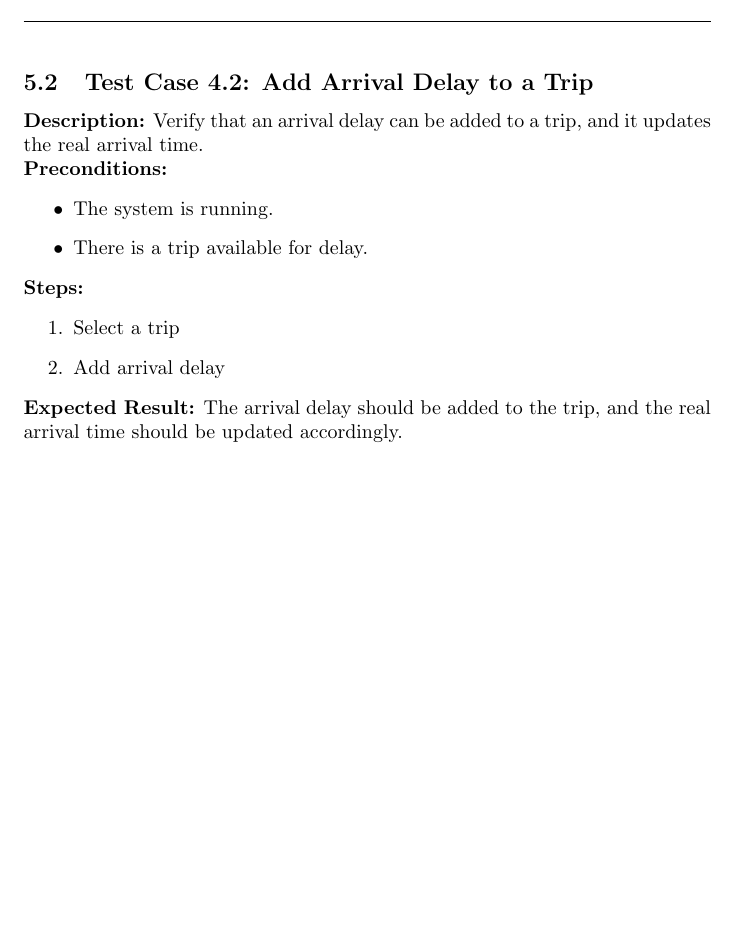
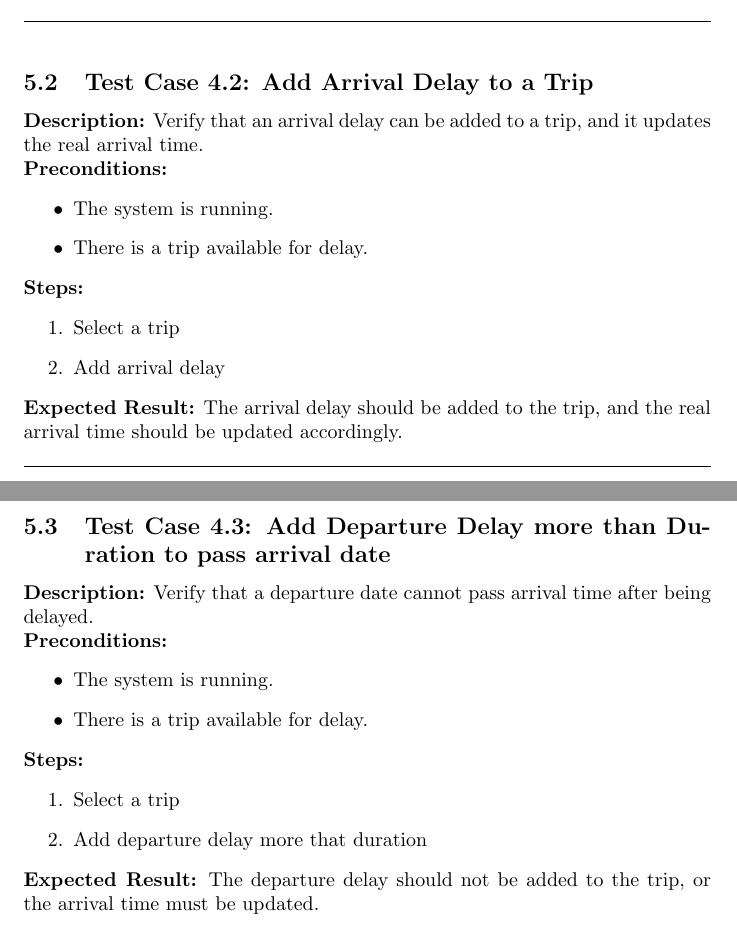
Before and after one commit to AlirezaSaei1/Software-Test-Projects, a LaTeX problem sheet (Assignment 1 & 2/Part 1/Test_Cases.tex): part of page 5 of 5 before the commit and two parts of pages 5 and 6 of 7 after it, the two joined at a grey line, cut so that both start at the same text, the shorter picture padded with empty space. Compiled offline with pdfLaTeX.

Commit message:
Added a test for checking departure time is before arrival time after adding delay

```diff
--- a/Assignment 1 & 2/Part 1/Test_Cases.tex
+++ b/Assignment 1 & 2/Part 1/Test_Cases.tex
@@ -187,3 +187,21 @@ This is the introduction section of my document.
 \end{enumerate}
 \textbf{Expected Result:} The arrival delay should be added to the trip, and the real arrival time should be updated accordingly.
 
+\bigskip
+\hrule
+\bigskip
+
+\subsection{Test Case 4.3: Add Departure Delay more than Duration to pass arrival date}
+
+\textbf{Description:} Verify that a departure date cannot pass arrival time after being delayed.\\
+\textbf{Preconditions:}
+\begin{itemize}
+  \item The system is running.
+  \item There is a trip available for delay.
+\end{itemize}
+\textbf{Steps:}
+\begin{enumerate}
+    \item Select a trip
+    \item Add departure delay more that duration
+\end{enumerate}
+\textbf{Expected Result:} The departure delay should not be added to the trip, or the arrival time must be updated.
```
Also changed, not shown: Assignment 1 & 2/Part 1/Test_Cases.pdf, Assignment 1 & 2/Part 1/Test_Cases.tex (8 more changed lines), 4 other files.
